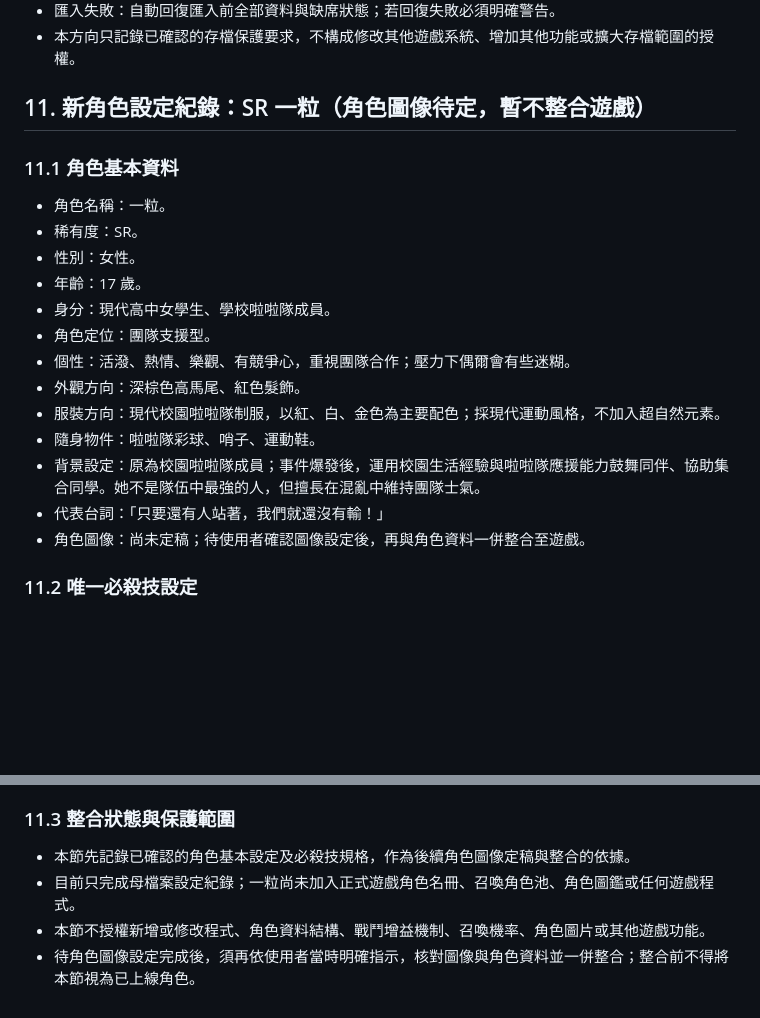
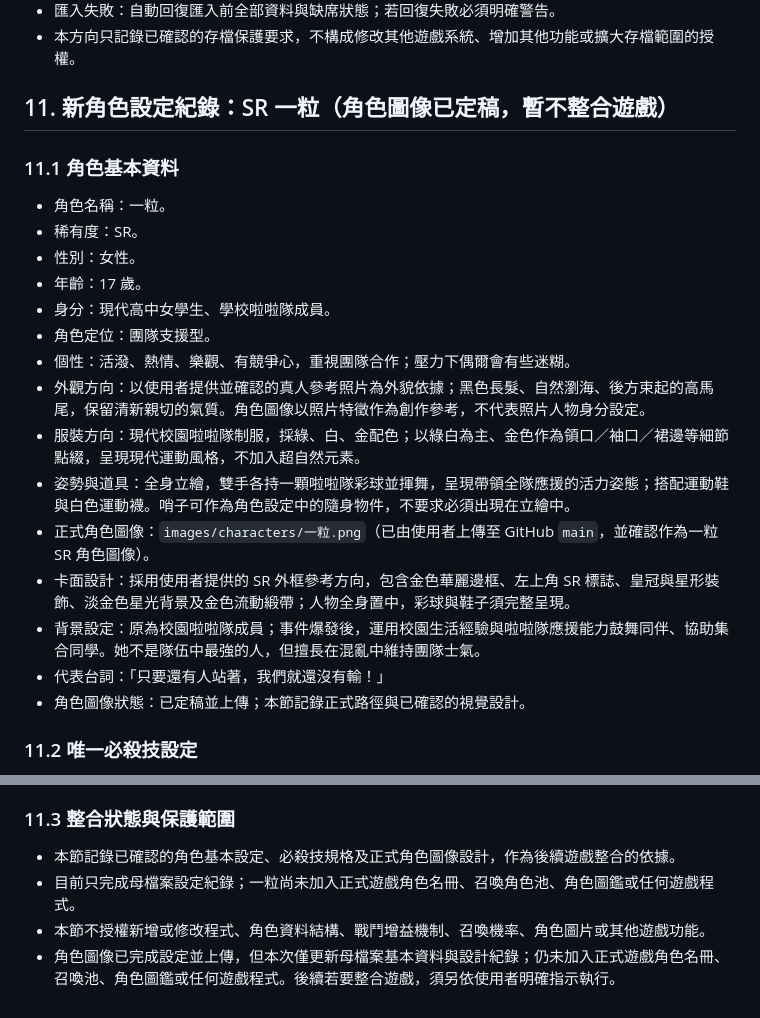
Before and after one commit to j19077-afk/TaiwanCampusCardGame, a Markdown page: PROJECT_RULES.md, 2 parts joined by grey strips. Drawn GitHub-style; blank space fills up the shorter version.

Commit message:
Finalize 一粒 SR profile and visual design

```diff
--- a/PROJECT_RULES.md
+++ b/PROJECT_RULES.md
@@ -224,7 +224,7 @@
 - 匯入失敗：自動回復匯入前全部資料與缺席狀態；若回復失敗必須明確警告。
 - 本方向只記錄已確認的存檔保護要求，不構成修改其他遊戲系統、增加其他功能或擴大存檔範圍的授權。
 
-## 11. 新角色設定紀錄：SR 一粒（角色圖像待定，暫不整合遊戲）
+## 11. 新角色設定紀錄：SR 一粒（角色圖像已定稿，暫不整合遊戲）
 
 ### 11.1 角色基本資料
 - 角色名稱：一粒。
@@ -234,12 +234,14 @@
 - 身分：現代高中女學生、學校啦啦隊成員。
 - 角色定位：團隊支援型。
 - 個性：活潑、熱情、樂觀、有競爭心，重視團隊合作；壓力下偶爾會有些迷糊。
-- 外觀方向：深棕色高馬尾、紅色髮飾。
-- 服裝方向：現代校園啦啦隊制服，以紅、白、金色為主要配色；採現代運動風格，不加入超自然元素。
-- 隨身物件：啦啦隊彩球、哨子、運動鞋。
+- 外觀方向：以使用者提供並確認的真人參考照片為外貌依據；黑色長髮、自然瀏海、後方束起的高馬尾，保留清新親切的氣質。角色圖像以照片特徵作為創作參考，不代表照片人物身分設定。
+- 服裝方向：現代校園啦啦隊制服，採綠、白、金配色；以綠白為主、金色作為領口／袖口／裙邊等細節點綴，呈現現代運動風格，不加入超自然元素。
+- 姿勢與道具：全身立繪，雙手各持一顆啦啦隊彩球並揮舞，呈現帶領全隊應援的活力姿態；搭配運動鞋與白色運動襪。哨子可作為角色設定中的隨身物件，不要求必須出現在立繪中。
+- 正式角色圖像：`images/characters/一粒.png`（已由使用者上傳至 GitHub `main`，並確認作為一粒 SR 角色圖像）。
+- 卡面設計：採用使用者提供的 SR 外框參考方向，包含金色華麗邊框、左上角 SR 標誌、皇冠與星形裝飾、淡金色星光背景及金色流動緞帶；人物全身置中，彩球與鞋子須完整呈現。
 - 背景設定：原為校園啦啦隊成員；事件爆發後，運用校園生活經驗與啦啦隊應援能力鼓舞同伴、協助集合同學。她不是隊伍中最強的人，但擅長在混亂中維持團隊士氣。
 - 代表台詞：「只要還有人站著，我們就還沒有輸！」
-- 角色圖像：尚未定稿；待使用者確認圖像設定後，再與角色資料一併整合至遊戲。
+- 角色圖像狀態：已定稿並上傳；本節記錄正式路徑與已確認的視覺設計。
 
 ### 11.2 唯一必殺技設定
 - 本角色目前只設定一個必殺技，不另增主動技能或被動技能。
@@ -254,7 +256,7 @@
 - 戰鬥訊息簡短版：「一粒發動勝利應援，全隊攻擊力提升。」
 
 ### 11.3 整合狀態與保護範圍
-- 本節先記錄已確認的角色基本設定及必殺技規格，作為後續角色圖像定稿與整合的依據。
+- 本節記錄已確認的角色基本設定、必殺技規格及正式角色圖像設計，作為後續遊戲整合的依據。
 - 目前只完成母檔案設定紀錄；一粒尚未加入正式遊戲角色名冊、召喚角色池、角色圖鑑或任何遊戲程式。
 - 本節不授權新增或修改程式、角色資料結構、戰鬥增益機制、召喚機率、角色圖片或其他遊戲功能。
-- 待角色圖像設定完成後，須再依使用者當時明確指示，核對圖像與角色資料並一併整合；整合前不得將本節視為已上線角色。
+- 角色圖像已完成設定並上傳，但本次僅更新母檔案基本資料與設計紀錄；仍未加入正式遊戲角色名冊、召喚池、角色圖鑑或任何遊戲程式。後續若要整合遊戲，須另依使用者明確指示執行。
```
